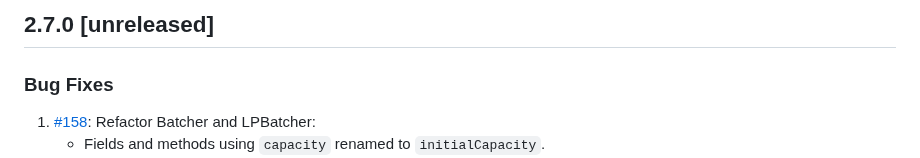
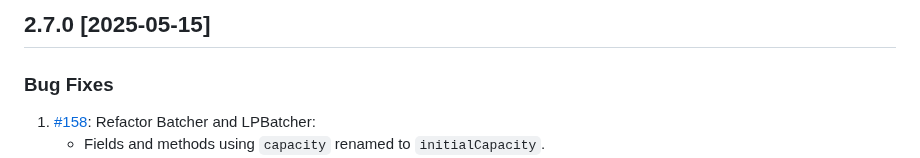
Before and after one commit to InfluxCommunity/influxdb3-go, a Markdown page: CHANGELOG.md, the part around the change. Rendered like a GitHub page.

Commit message:
chore(release): release version 2.7.0 [skip ci]

```diff
--- a/CHANGELOG.md
+++ b/CHANGELOG.md
@@ -1,4 +1,4 @@
-## 2.7.0 [unreleased]
+## 2.7.0 [2025-05-15]
 
 ### Bug Fixes
 
```
